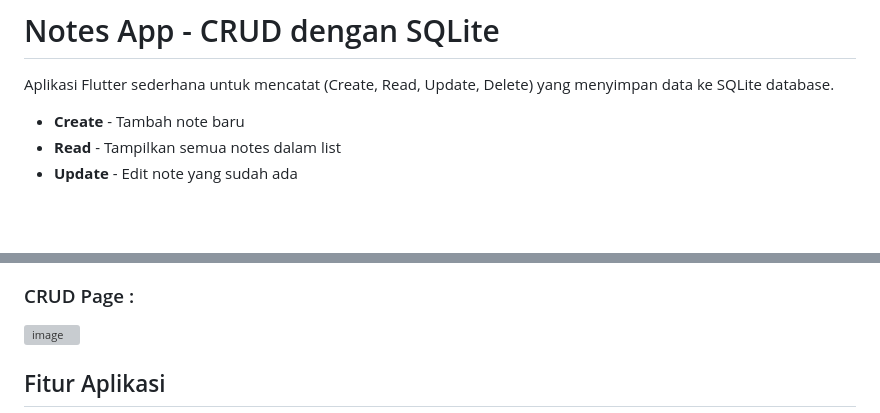
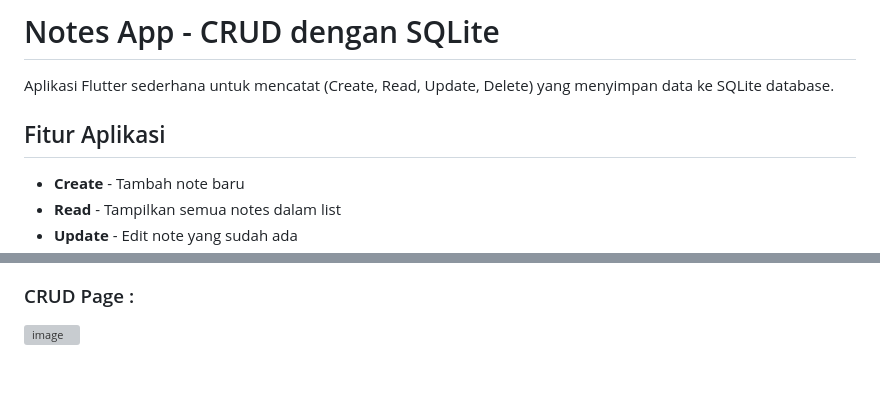
Before and after one commit to Gluttony6547/Tugas4_PPB_NaufalDariskarim_5025231027, a Markdown page: README.md, 2 parts joined by grey strips. GitHub-like rendering; blank space fills up the shorter version; grey boxes are pictures that could not be loaded.

```diff
--- a/README.md
+++ b/README.md
@@ -2,6 +2,7 @@
 
 Aplikasi Flutter sederhana untuk mencatat (Create, Read, Update, Delete) yang menyimpan data ke SQLite database.
 
+## Fitur Aplikasi
 - **Create** - Tambah note baru
 - **Read** - Tampilkan semua notes dalam list
 - **Update** - Edit note yang sudah ada
@@ -120,5 +121,3 @@ CREATE TABLE notes (
 
 ### CRUD Page :
 <img width="473" height="1024" alt="image" src="https://github.com/user-attachments/assets/d6791c31-17dd-403e-a010-fbbc17a2281a" />
-
-## Fitur Aplikasi
```
